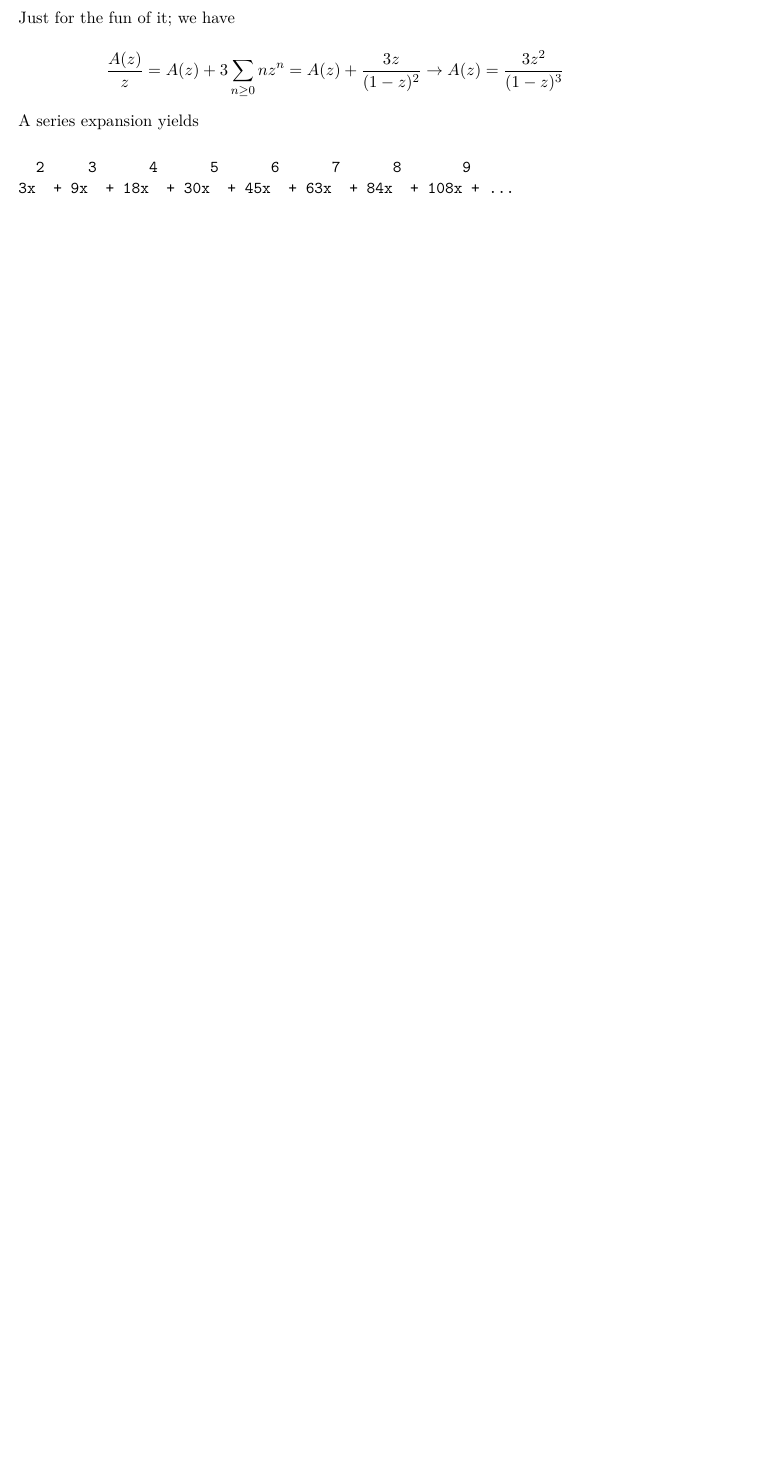
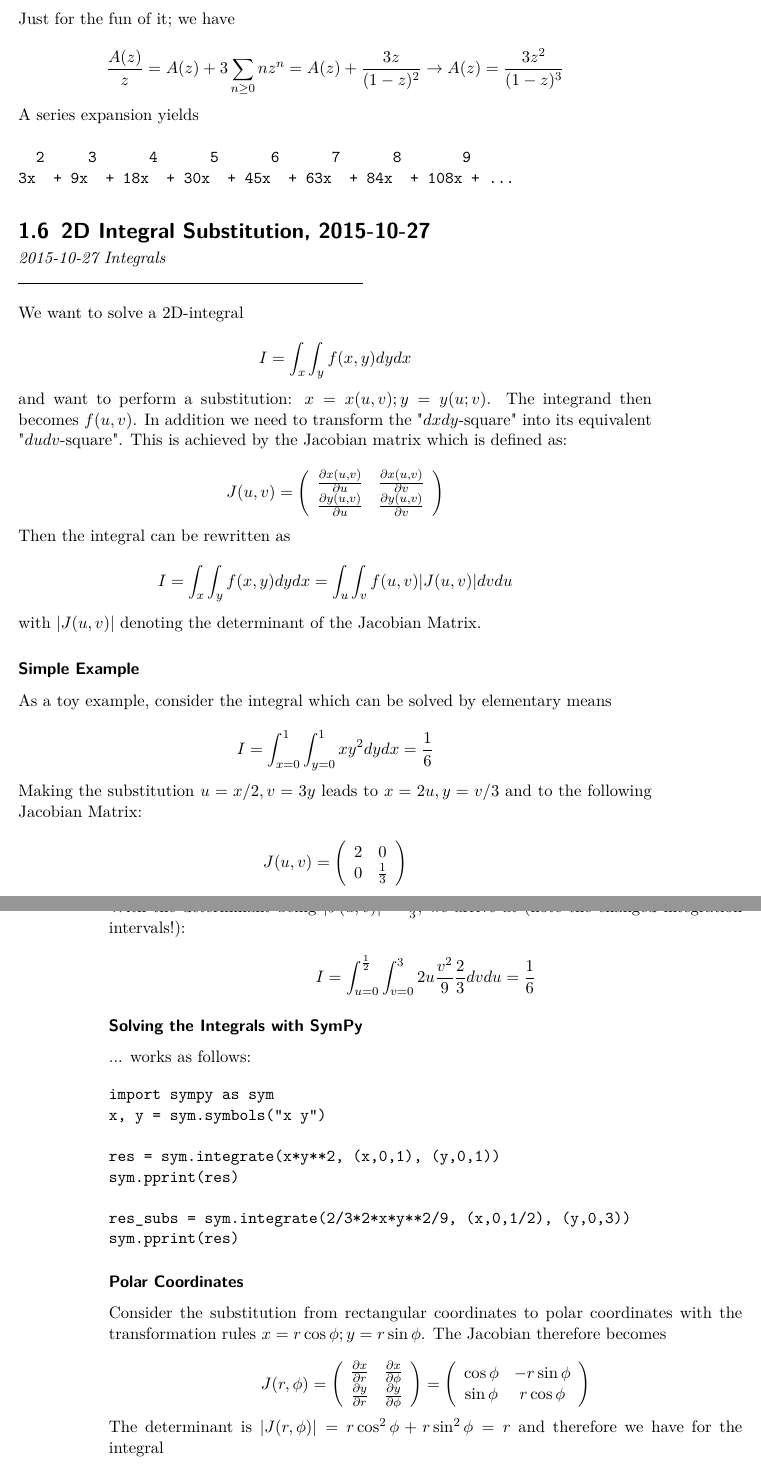
Before and after one commit to ClemensFMN/Journal, a LaTeX thesis (journal.tex, which reads 2015-10-27-Integral_subs_2d.tex): part of page 19 of 79 before the commit and two parts of pages 19 and 20 of 79 after it, the two joined at a grey line, cut so that both start at the same text, the shorter picture padded with empty space. Compiled offline with pdfLaTeX.

Commit message:
markdow -> tex conversion

```diff
--- /dev/null
+++ b/2015-10-27-Integral_subs_2d.tex
@@ -0,0 +1,62 @@
+\DiaryEntry{2D Integral Substitution}{2015-10-27}{Integrals}
+
+We want to solve a 2D-integral
+
+\[ I = \int_x \int_y f(x,y) dy dx \]
+
+and want to perform a substitution: $x = x(u, v); y = y(u; v)$. The integrand then becomes $f(u,v)$. In addition we need to transform the "$dx dy$-square" into its equivalent "$du dv$-square". This is
+achieved by the Jacobian matrix which is defined as:
+
+\[ J(u,v) = \left( \begin{array}{cc}
+\frac{\partial x(u,v)}{\partial u} & \frac{\partial x(u,v)}{\partial v}  \\
+\frac{\partial y(u,v)}{\partial u} & \frac{\partial y(u,v)}{\partial v}
+\end{array} \right) \]
+
+Then the integral can be rewritten as
+
+\[ I = \int_x \int_y f(x,y) dy dx = \int_u \int_v f(u,v) |J(u,v)| dv du \]
+
+with $|J(u,v)|$ denoting the determinant of the Jacobian Matrix.
+
+\subsubsection{Simple Example}
+
+As a toy example, consider the integral which can be solved by
+elementary means
+
+\[ I = \int_{x=0}^1 \int_{y=0}^1 x y^2 dy dx = \frac{1}{6}\]
+
+Making the substitution $u=x/2, v=3y$ leads to $x=2u, y=v/3$ and to the following Jacobian Matrix:
+
+\[J(u,v) = \left( \begin{array}{cc} 2 & 0 \\ 0 & \frac{1}{3} \end{array} \right) \]
+
+With the determinant being
+$|J(u,v)| = \frac{2}{3}$, we arrive at (note the changed integration intervals!):
+
+\[I = \int_{u=0}^{\frac{1}{2}} \int_{v=0}^3 2u \frac{v^2}{9} \frac{2}{3} dv du = \frac{1}{6}\]
+
+\subsubsection{Solving the Integrals with SymPy}
+
+... works as follows:
+
+\begin{verbatim}
+import sympy as sym
+x, y = sym.symbols("x y")
+
+res = sym.integrate(x*y**2, (x,0,1), (y,0,1))
+sym.pprint(res)
+
+res_subs = sym.integrate(2/3*2*x*y**2/9, (x,0,1/2), (y,0,3))
+sym.pprint(res)
+\end{verbatim}
+
+\subsubsection{Polar Coordinates}
+
+Consider the substitution from rectangular coordinates to polar
+coordinates with the transformation rules $x = r \cos \phi; y = r \sin \phi $. The Jacobian therefore becomes
+
+\[J(r, \phi) = \left( \begin{array}{cc} \frac{\partial x}{\partial r} & \frac{\partial x}{\partial \phi} \\ \frac{\partial y}{\partial r} & \frac{\partial y}{\partial \phi} \end{array} \right)
+ = \left( \begin{array}{cc} \cos \phi & -r \sin \phi \\ \sin \phi & r \cos \phi \end{array} \right) \]
+
+The determinant is $|J(r, \phi)| = r \cos^2 \phi + r \sin^2 \phi = r$ and therefore we have for the integral
+
+\[ I = \int_x \int_y f(x,y) dy dx = \int_r \int_\phi f(r \cos\phi, r \sin\phi) r dr d\phi \]
```
Also changed, not shown: journal.tex (+2 -0 lines).
